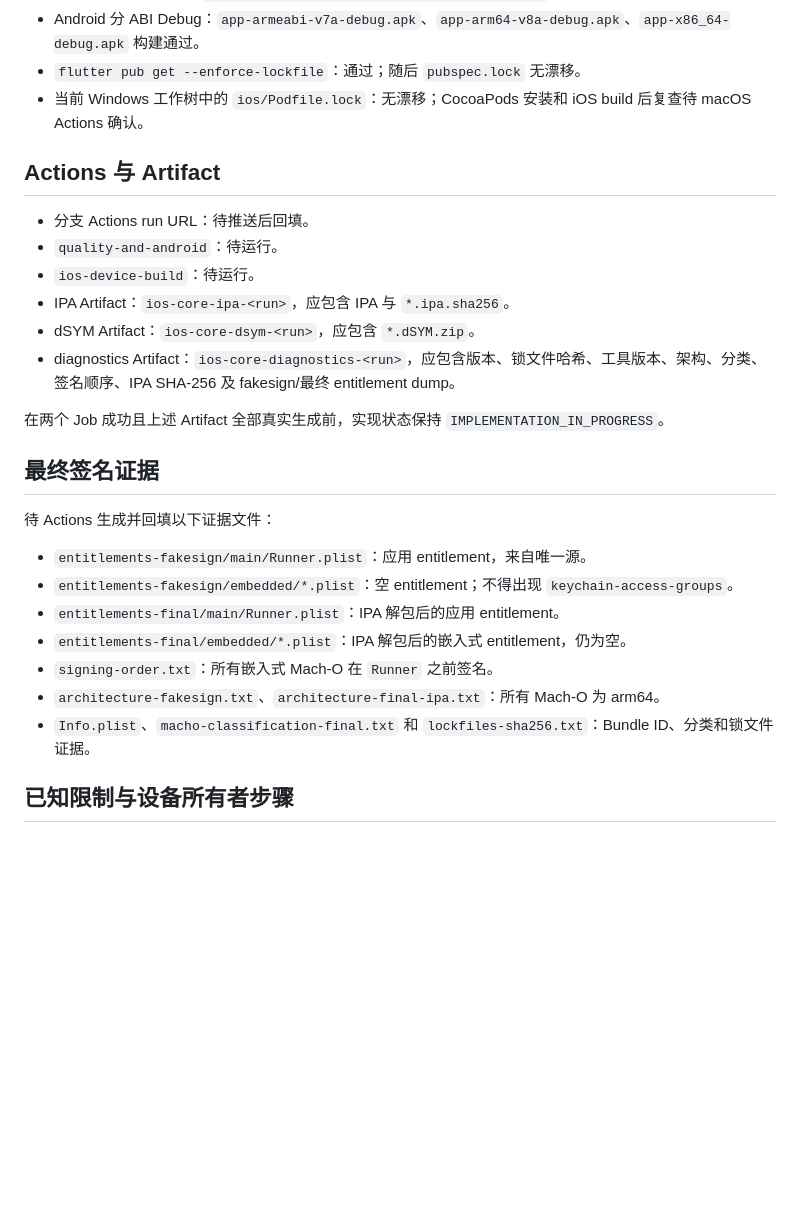
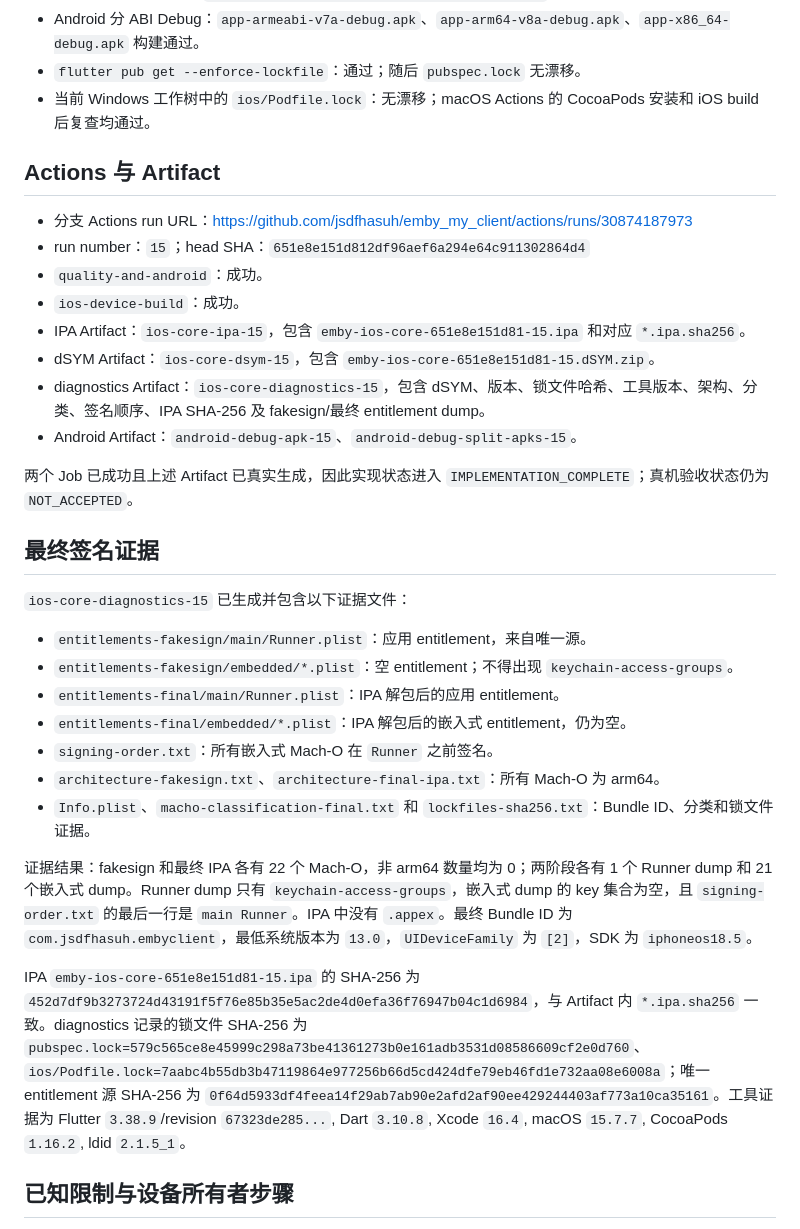
Before and after one commit to jsdfhasuh/emby_my_client, a Markdown page: docs/implementation/2026-08-ios-core-implementation-report.md, the part around one of its changes. Drawn GitHub-style; blank space fills up the shorter version.

Commit message:
docs: finalize iPadOS implementation evidence

```diff
--- a/docs/implementation/2026-08-ios-core-implementation-report.md
+++ b/docs/implementation/2026-08-ios-core-implementation-report.md
@@ -85,22 +88,24 @@ ios/Runner.xcodeproj/project.pbxproj
 - Android 普通 Debug：`build/app/outputs/flutter-apk/app-debug.apk` 构建通过。
 - Android 分 ABI Debug：`app-armeabi-v7a-debug.apk`、`app-arm64-v8a-debug.apk`、`app-x86_64-debug.apk` 构建通过。
 - `flutter pub get --enforce-lockfile`：通过；随后 `pubspec.lock` 无漂移。
-- 当前 Windows 工作树中的 `ios/Podfile.lock`：无漂移；CocoaPods 安装和 iOS build 后复查待 macOS Actions 确认。
+- 当前 Windows 工作树中的 `ios/Podfile.lock`：无漂移；macOS Actions 的 CocoaPods 安装和 iOS build 后复查均通过。
 
 ## Actions 与 Artifact
 
-- 分支 Actions run URL：待推送后回填。
-- `quality-and-android`：待运行。
-- `ios-device-build`：待运行。
-- IPA Artifact：`ios-core-ipa-<run>`，应包含 IPA 与 `*.ipa.sha256`。
-- dSYM Artifact：`ios-core-dsym-<run>`，应包含 `*.dSYM.zip`。
-- diagnostics Artifact：`ios-core-diagnostics-<run>`，应包含版本、锁文件哈希、工具版本、架构、分类、签名顺序、IPA SHA-256 及 fakesign/最终 entitlement dump。
+- 分支 Actions run URL：<https://github.com/jsdfhasuh/emby_my_client/actions/runs/30874187973>
+- run number：`15`；head SHA：`651e8e151d812df96aef6a294e64c911302864d4`
+- `quality-and-android`：成功。
+- `ios-device-build`：成功。
+- IPA Artifact：`ios-core-ipa-15`，包含 `emby-ios-core-651e8e151d81-15.ipa` 和对应 `*.ipa.sha256`。
+- dSYM Artifact：`ios-core-dsym-15`，包含 `emby-ios-core-651e8e151d81-15.dSYM.zip`。
+- diagnostics Artifact：`ios-core-diagnostics-15`，包含 dSYM、版本、锁文件哈希、工具版本、架构、分类、签名顺序、IPA SHA-256 及 fakesign/最终 entitlement dump。
+- Android Artifact：`android-debug-apk-15`、`android-debug-split-apks-15`。
 
-在两个 Job 成功且上述 Artifact 全部真实生成前，实现状态保持 `IMPLEMENTATION_IN_PROGRESS`。
+两个 Job 已成功且上述 Artifact 已真实生成，因此实现状态进入 `IMPLEMENTATION_COMPLETE`；真机验收状态仍为 `NOT_ACCEPTED`。
 
 ## 最终签名证据
 
-待 Actions 生成并回填以下证据文件：
+`ios-core-diagnostics-15` 已生成并包含以下证据文件：
 
 - `entitlements-fakesign/main/Runner.plist`：应用 entitlement，来自唯一源。
 - `entitlements-fakesign/embedded/*.plist`：空 entitlement；不得出现 `keychain-access-groups`。
@@ -110,6 +115,10 @@ ios/Runner.xcodeproj/project.pbxproj
 - `architecture-fakesign.txt`、`architecture-final-ipa.txt`：所有 Mach-O 为 arm64。
 - `Info.plist`、`macho-classification-final.txt` 和 `lockfiles-sha256.txt`：Bundle ID、分类和锁文件证据。
 
+证据结果：fakesign 和最终 IPA 各有 22 个 Mach-O，非 arm64 数量均为 0；两阶段各有 1 个 Runner dump 和 21 个嵌入式 dump。Runner dump 只有 `keychain-access-groups`，嵌入式 dump 的 key 集合为空，且 `signing-order.txt` 的最后一行是 `main Runner`。IPA 中没有 `.appex`。最终 Bundle ID 为 `com.jsdfhasuh.embyclient`，最低系统版本为 `13.0`，`UIDeviceFamily` 为 `[2]`，SDK 为 `iphoneos18.5`。
+
+IPA `emby-ios-core-651e8e151d81-15.ipa` 的 SHA-256 为 `452d7df9b3273724d43191f5f76e85b35e5ac2de4d0efa36f76947b04c1d6984`，与 Artifact 内 `*.ipa.sha256` 一致。diagnostics 记录的锁文件 SHA-256 为 `pubspec.lock=579c565ce8e45999c298a73be41361273b0e161adb3531d08586609cf2e0d760`、`ios/Podfile.lock=7aabc4b55db3b47119864e977256b66d5cd424dfe79eb46fd1e732aa08e6008a`；唯一 entitlement 源 SHA-256 为 `0f64d5933df4feea14f29ab7ab90e2afd2af90ee429244403af773a10ca35161`。工具证据为 Flutter `3.38.9`/revision `67323de285...`, Dart `3.10.8`, Xcode `16.4`, macOS `15.7.7`, CocoaPods `1.16.2`, ldid `2.1.5_1`。
+
 ## 已知限制与设备所有者步骤
 
 已知限制严格遵循冻结 Goal：不提供 iOS 原生画中画、可靠后台持续下载、UDP 自动发现、iPhone、App Store、桌面端或其他未列入范围的能力。未有真实 iPad 验收前，不声明 `ACCEPTED`。
```
Also changed, not shown: other parts of docs/implementation/2026-08-ios-core-implementation-report.md (+7 -4 lines), docs/acceptance/2026-08-ios-core-ipad-acceptance.md (+1 -1 lines).
